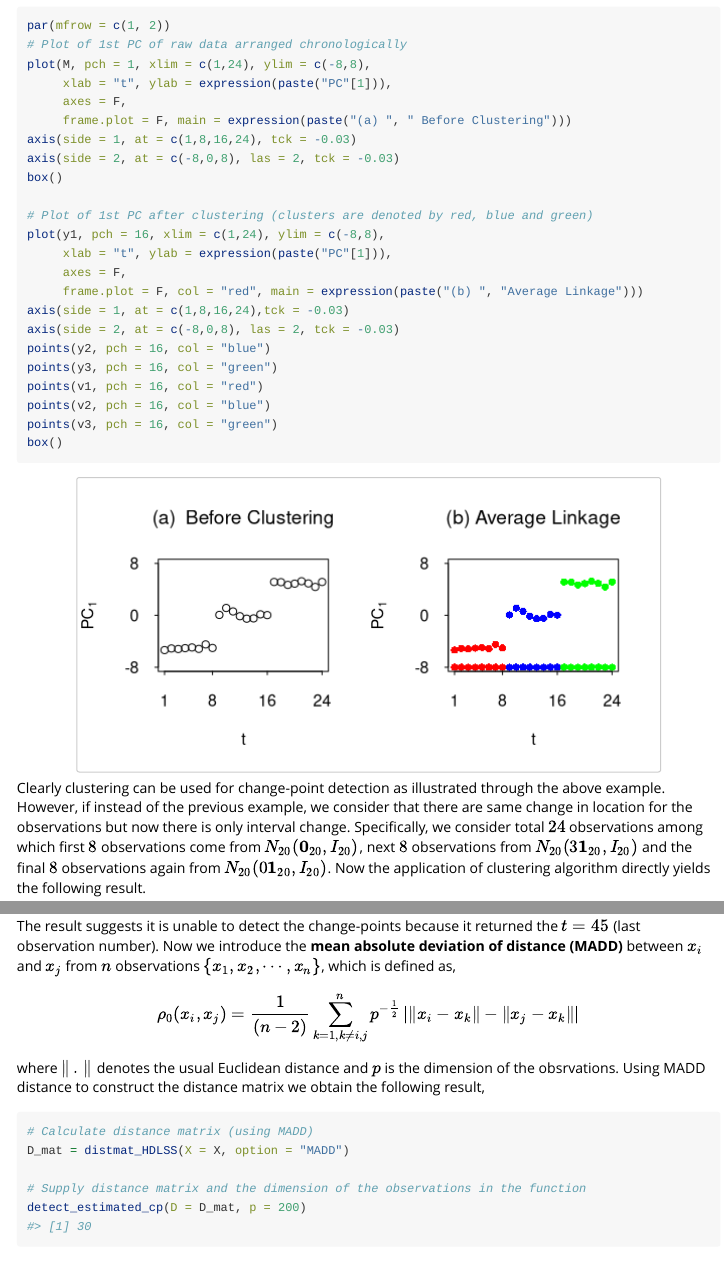
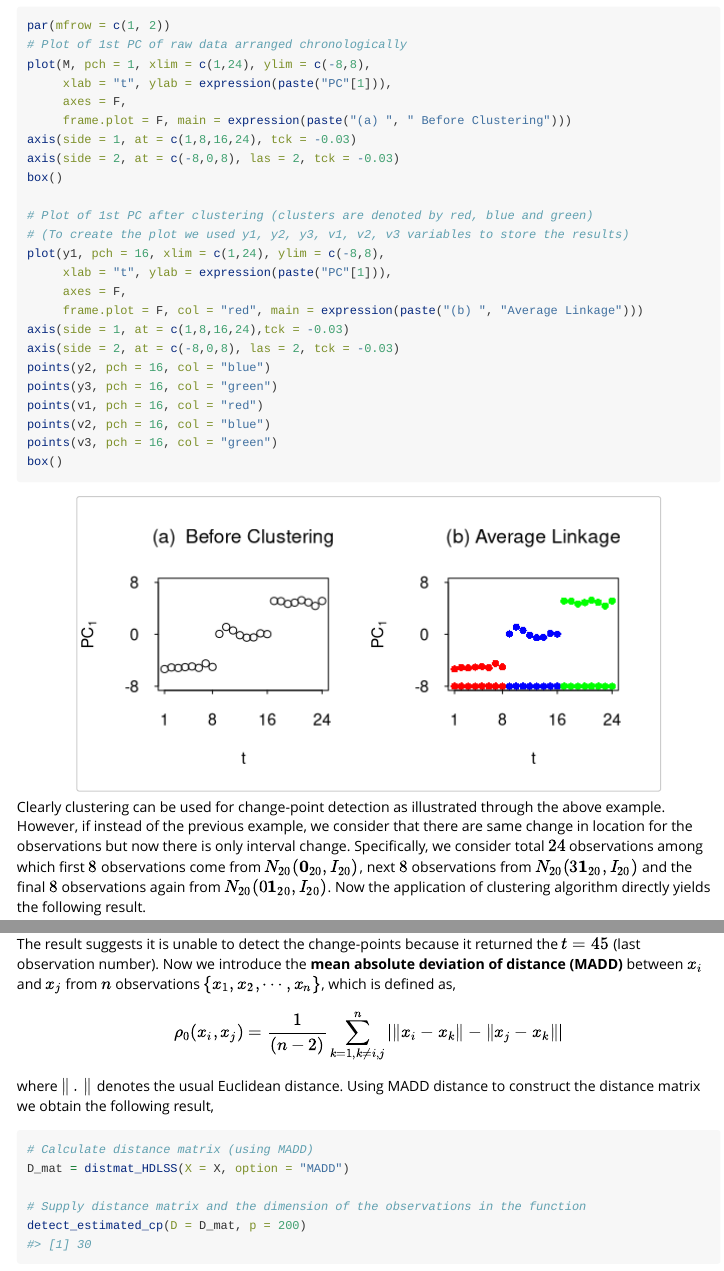
Before and after one commit to DawnTrisha/hclustHDCP, an R Markdown document (vignettes/hclustHDCP-vignette.Rmd): the page in a window 1100 px wide, from 1340 px down, and a second part further down, joined at a grey line. Rendered offline with R 4.5, knitr and Pandoc, with nearby package versions.

Commit message:
Modify comment and minor typing error in the formula for MADD distance

````diff
--- a/vignettes/hclustHDCP-vignette.Rmd
+++ b/vignettes/hclustHDCP-vignette.Rmd
@@ -89,6 +89,7 @@ axis(side = 2, at = c(-8,0,8), las = 2, tck = -0.03)
 box()
 
 # Plot of 1st PC after clustering (clusters are denoted by red, blue and green)
+# (To create the plot we used y1, y2, y3, v1, v2, v3 variables to store the results)
 plot(y1, pch = 16, xlim = c(1,24), ylim = c(-8,8),
      xlab = "t", ylab = expression(paste("PC"[1])),
      axes = F,
@@ -155,6 +156,7 @@ axis(side = 2, at = c(-8,0,8), las = 2, tck = -0.03)
 box()
 
 # Plot of 1st PC after clustering (clusters are denoted by red, blue and green)
+# (To create the plot we used y1, y2, y3, v1, v2, v3 variables to store the results)
 plot(y1, pch = 16, xlim = c(1,24), ylim = c(-8,8),
      xlab = "t", ylab = expression(paste("PC"[1])),
      axes = F,
@@ -287,8 +289,8 @@ detect_estimated_cp(X = X, dist.method = "single")
 ```
 
 The result suggests it is unable to detect the change-points because it returned the $t = 45$ (last observation number). Now we introduce the **mean absolute deviation of distance (MADD)** between $x_i$ and $x_j$ from $n$ observations $\{x_1, x_2, \cdots, x_n\}$, which is defined as,
-$$ \rho_0(x_i,x_j) = \frac{1}{(n-2)}\sum_{k = 1, k \neq i,j}^n p^{-\frac{1}{2}}\left|\|x_i-x_k\| - \|x_j-x_k\| \right| $$
-where $\|\,.\,\|$ denotes the usual Euclidean distance and $p$ is the dimension of the obsrvations. Using MADD distance to construct the distance matrix we obtain the following result,
+$$ \rho_0(x_i,x_j) = \frac{1}{(n-2)}\sum_{k = 1, k \neq i,j}^n \left|\|x_i-x_k\| - \|x_j-x_k\| \right| $$
+where $\|\,.\,\|$ denotes the usual Euclidean distance. Using MADD distance to construct the distance matrix we obtain the following result,
 
 ```{r}
 # Calculate distance matrix (using MADD)
````
